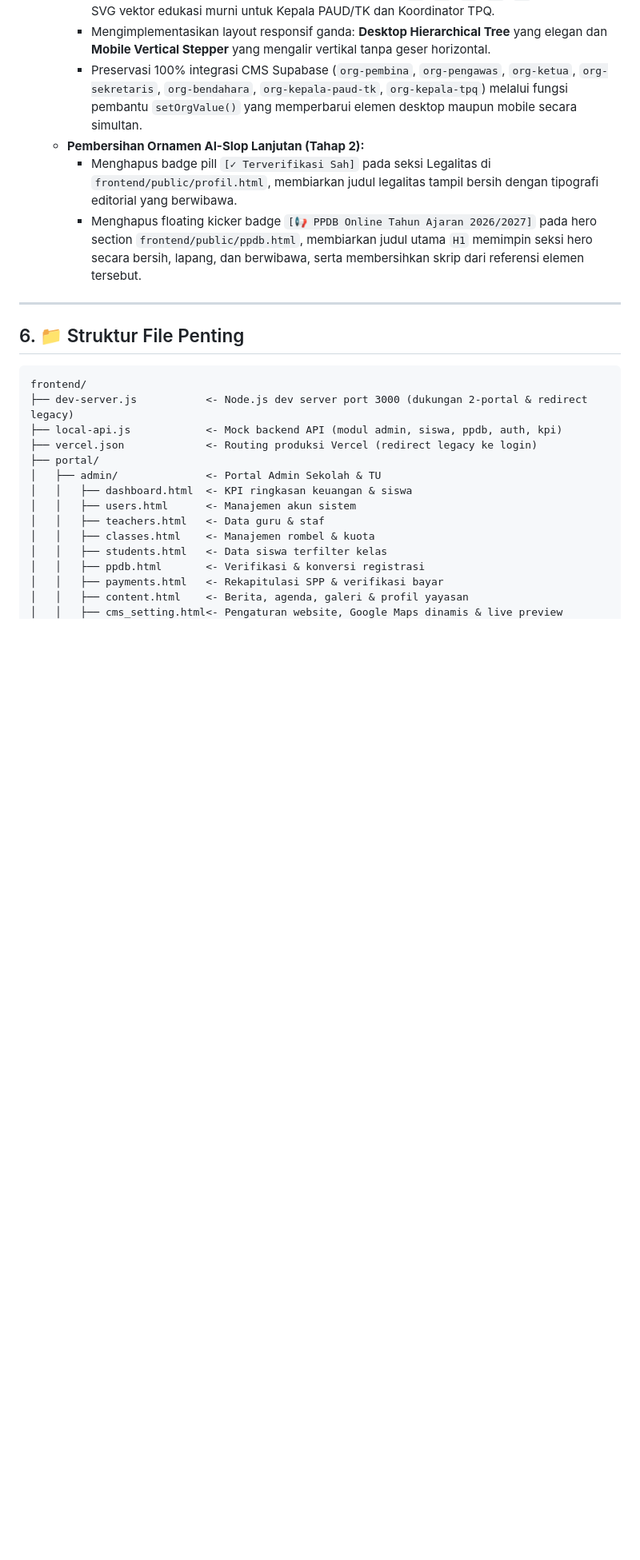
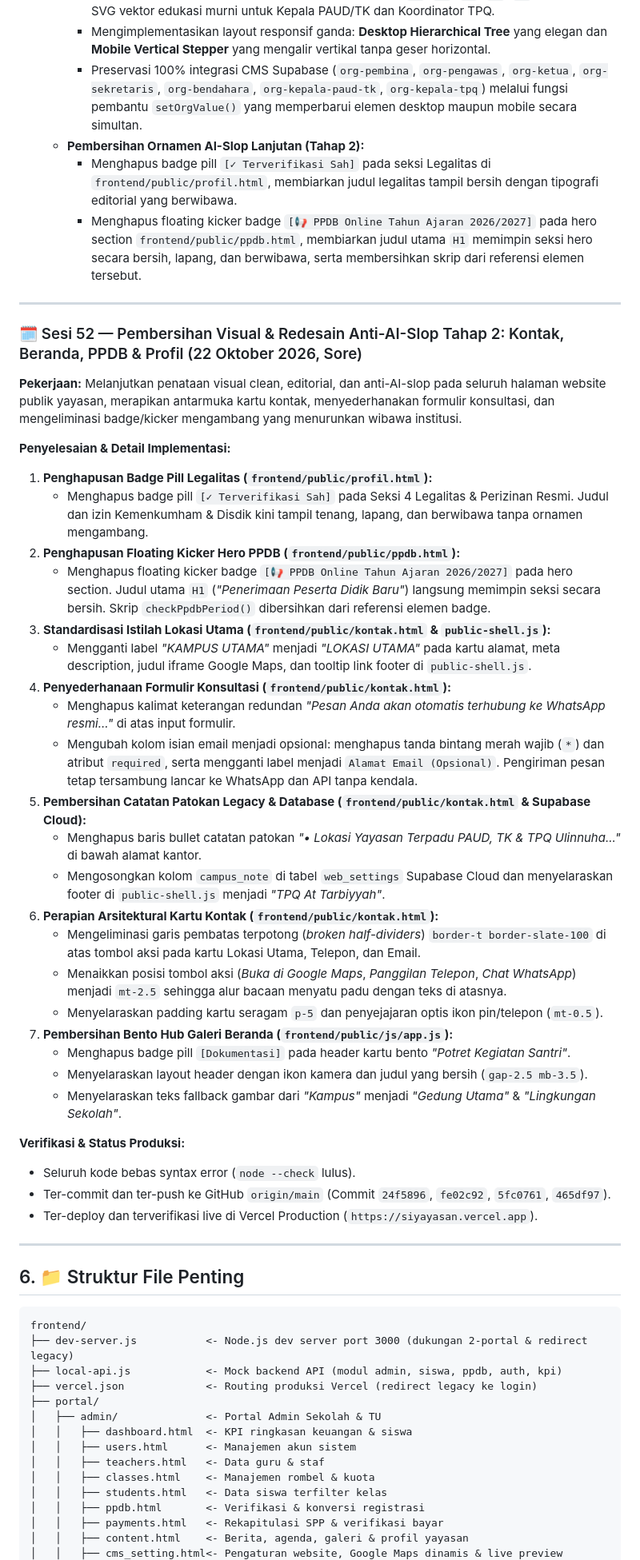
Before and after one commit to richqe6E/Source_code_yayasan, a Markdown page: PROJECT_STATUS.md, the part around one of its changes. Shown at 80% size. Drawn GitHub-style; blank space fills up the shorter version.

Commit message:
docs: checkpoint session 52 visual refinement and anti-ai-slop updates

```diff
--- a/PROJECT_STATUS.md
+++ b/PROJECT_STATUS.md
@@ -1687,6 +1687,40 @@ Saat status PPDB ditutup oleh pihak sekolah, kartu peringatan *"Pendaftaran PPDB
    - **Pembersihan Ornamen AI-Slop Lanjutan (Tahap 2):**
      * Menghapus badge pill `[✓ Terverifikasi Sah]` pada seksi Legalitas di `frontend/public/profil.html`, membiarkan judul legalitas tampil bersih dengan tipografi editorial yang berwibawa.
      * Menghapus floating kicker badge `[📢 PPDB Online Tahun Ajaran 2026/2027]` pada hero section `frontend/public/ppdb.html`, membiarkan judul utama `H1` memimpin seksi hero secara bersih, lapang, dan berwibawa, serta membersihkan skrip dari referensi elemen tersebut.
+
+---
+
+### 🗓️ Sesi 52 — Pembersihan Visual & Redesain Anti-AI-Slop Tahap 2: Kontak, Beranda, PPDB & Profil (22 Oktober 2026, Sore)
+
+**Pekerjaan:**
+Melanjutkan penataan visual clean, editorial, dan anti-AI-slop pada seluruh halaman website publik yayasan, merapikan antarmuka kartu kontak, menyederhanakan formulir konsultasi, dan mengeliminasi badge/kicker mengambang yang menurunkan wibawa institusi.
+
+**Penyelesaian & Detail Implementasi:**
+1. **Penghapusan Badge Pill Legalitas (`frontend/public/profil.html`):**
+   - Menghapus badge pill `[✓ Terverifikasi Sah]` pada Seksi 4 Legalitas & Perizinan Resmi. Judul dan izin Kemenkumham & Disdik kini tampil tenang, lapang, dan berwibawa tanpa ornamen mengambang.
+2. **Penghapusan Floating Kicker Hero PPDB (`frontend/public/ppdb.html`):**
+   - Menghapus floating kicker badge `[📢 PPDB Online Tahun Ajaran 2026/2027]` pada hero section. Judul utama `H1` (*"Penerimaan Peserta Didik Baru"*) langsung memimpin seksi secara bersih. Skrip `checkPpdbPeriod()` dibersihkan dari referensi elemen badge.
+3. **Standardisasi Istilah Lokasi Utama (`frontend/public/kontak.html` & `public-shell.js`):**
+   - Mengganti label *"KAMPUS UTAMA"* menjadi *"LOKASI UTAMA"* pada kartu alamat, meta description, judul iframe Google Maps, dan tooltip link footer di `public-shell.js`.
+4. **Penyederhanaan Formulir Konsultasi (`frontend/public/kontak.html`):**
+   - Menghapus kalimat keterangan redundan *"Pesan Anda akan otomatis terhubung ke WhatsApp resmi..."* di atas input formulir.
+   - Mengubah kolom isian email menjadi opsional: menghapus tanda bintang merah wajib (`*`) dan atribut `required`, serta mengganti label menjadi `Alamat Email (Opsional)`. Pengiriman pesan tetap tersambung lancar ke WhatsApp dan API tanpa kendala.
+5. **Pembersihan Catatan Patokan Legacy & Database (`frontend/public/kontak.html` & Supabase Cloud):**
+   - Menghapus baris bullet catatan patokan *"• Lokasi Yayasan Terpadu PAUD, TK & TPQ Ulinnuha..."* di bawah alamat kantor.
+   - Mengosongkan kolom `campus_note` di tabel `web_settings` Supabase Cloud dan menyelaraskan footer di `public-shell.js` menjadi *"TPQ At Tarbiyyah"*.
+6. **Perapian Arsitektural Kartu Kontak (`frontend/public/kontak.html`):**
+   - Mengeliminasi garis pembatas terpotong (*broken half-dividers*) `border-t border-slate-100` di atas tombol aksi pada kartu Lokasi Utama, Telepon, dan Email.
+   - Menaikkan posisi tombol aksi (*Buka di Google Maps*, *Panggilan Telepon*, *Chat WhatsApp*) menjadi `mt-2.5` sehingga alur bacaan menyatu padu dengan teks di atasnya.
+   - Menyelaraskan padding kartu seragam `p-5` dan penyejajaran optis ikon pin/telepon (`mt-0.5`).
+7. **Pembersihan Bento Hub Galeri Beranda (`frontend/public/js/app.js`):**
+   - Menghapus badge pill `[Dokumentasi]` pada header kartu bento *"Potret Kegiatan Santri"*.
+   - Menyelaraskan layout header dengan ikon kamera dan judul yang bersih (`gap-2.5 mb-3.5`).
+   - Menyelaraskan teks fallback gambar dari *"Kampus"* menjadi *"Gedung Utama"* & *"Lingkungan Sekolah"*.
+
+**Verifikasi & Status Produksi:**
+- Seluruh kode bebas syntax error (`node --check` lulus).
+- Ter-commit dan ter-push ke GitHub `origin/main` (Commit `24f5896`, `fe02c92`, `5fc0761`, `465df97`).
+- Ter-deploy dan terverifikasi live di Vercel Production (`https://siyayasan.vercel.app`).
 
 ---
 
```
Also changed, not shown: other parts of PROJECT_STATUS.md (+1 -1 lines), PROJECT_CONTEXT_CHECKPOINT.md (+18 -1 lines).
